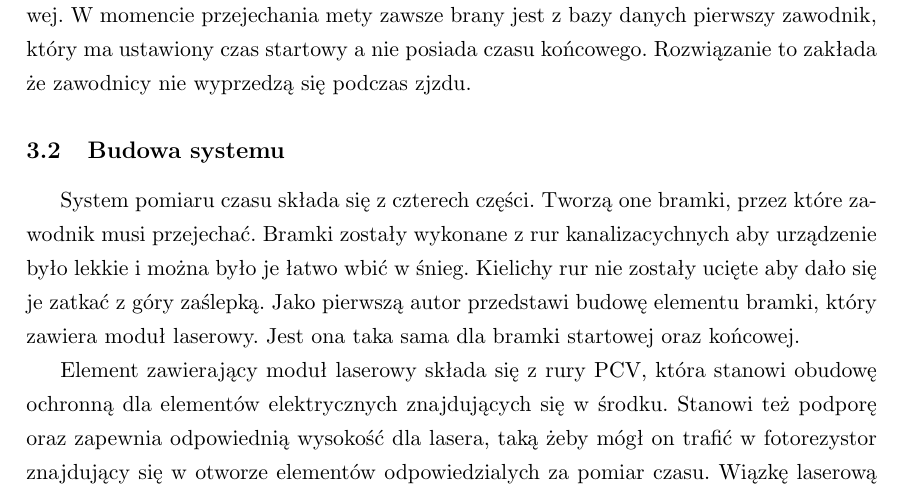
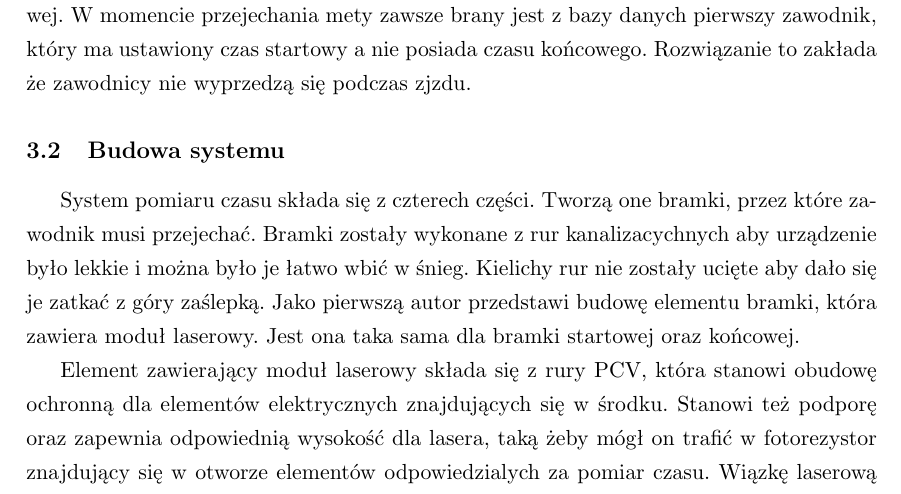
Before and after one commit to okapusta/skirace, a LaTeX thesis (doc/praca.tex): part of page 7 of 39, cut so that both start at the same text. Compiled offline with pdfLaTeX.

Commit message:
small fix

```diff
--- a/doc/praca.tex
+++ b/doc/praca.tex
@@ -95,7 +95,7 @@ Aby umożliwić natychmiastowy odczyt wyniku po przejechaniu mety (\ref{req:lcd}
 
 Ostanie wymaganie (\ref{req:two}) spełnione jest w kodzie obsługującym działanie aplikacji startowej. W momencie przejechania mety zawsze brany jest z bazy danych pierwszy zawodnik, który ma ustawiony czas startowy a nie posiada czasu końcowego. Rozwiązanie to zakłada że zawodnicy nie wyprzedzą się podczas zjzdu.
 \subsection{Budowa systemu}
-System pomiaru czasu składa się z czterech części. Tworzą one bramki, przez które zawodnik musi przejechać. Bramki zostały wykonane z rur kanalizacychnych aby urządzenie było lekkie i można było je łatwo wbić w śnieg. Kielichy rur nie zostały ucięte aby dało się je zatkać z góry zaślepką. Jako pierwszą autor przedstawi budowę elementu bramki, który zawiera moduł laserowy. Jest ona taka sama dla bramki startowej oraz końcowej.
+System pomiaru czasu składa się z czterech części. Tworzą one bramki, przez które zawodnik musi przejechać. Bramki zostały wykonane z rur kanalizacychnych aby urządzenie było lekkie i można było je łatwo wbić w śnieg. Kielichy rur nie zostały ucięte aby dało się je zatkać z góry zaślepką. Jako pierwszą autor przedstawi budowę elementu bramki, która zawiera moduł laserowy. Jest ona taka sama dla bramki startowej oraz końcowej.
 
 Element zawierający moduł laserowy składa się z rury PCV, która stanowi obudowę ochronną dla elementów elektrycznych znajdujących się w środku. Stanowi też podporę oraz zapewnia odpowiednią wysokość dla lasera, taką żeby mógł on trafić w fotorezystor znajdujący się w otworze elementów odpowiedzialych za pomiar czasu. Wiązkę laserową zapewnia moduł laserowy składający się z diody laserowej oraz rezystora zapobiegającego spaleniu diody. Emituje on wiązkę laserową o długości fali 650nm. Moduł zasilany jest z koszyczka na 6 baterii AA przymocowanego z tyłu obodowy (\ref{laser-1}). Napięcie dostarczane z baterii jest redukowane do 3.3V przez przetwornicę impulsową (układ UBEC). Koszyczek zamontowany z tyłu obudowy przymocowany jest opaską zaciskową w niewielkim wycięciu zapewniającym podporę. Laser jest uruchamiany przełącznikiem znajdującym się u góry.
 
```
